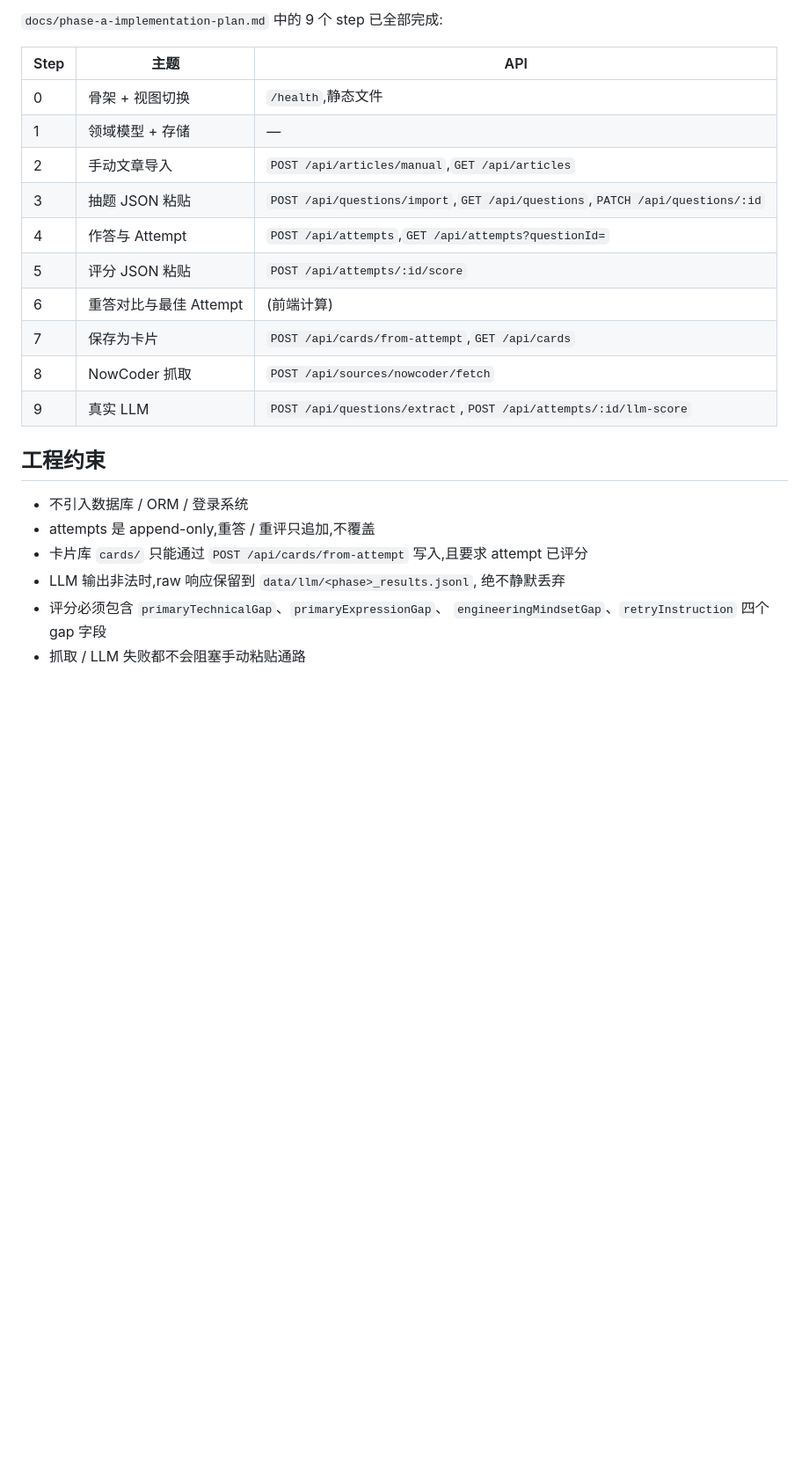
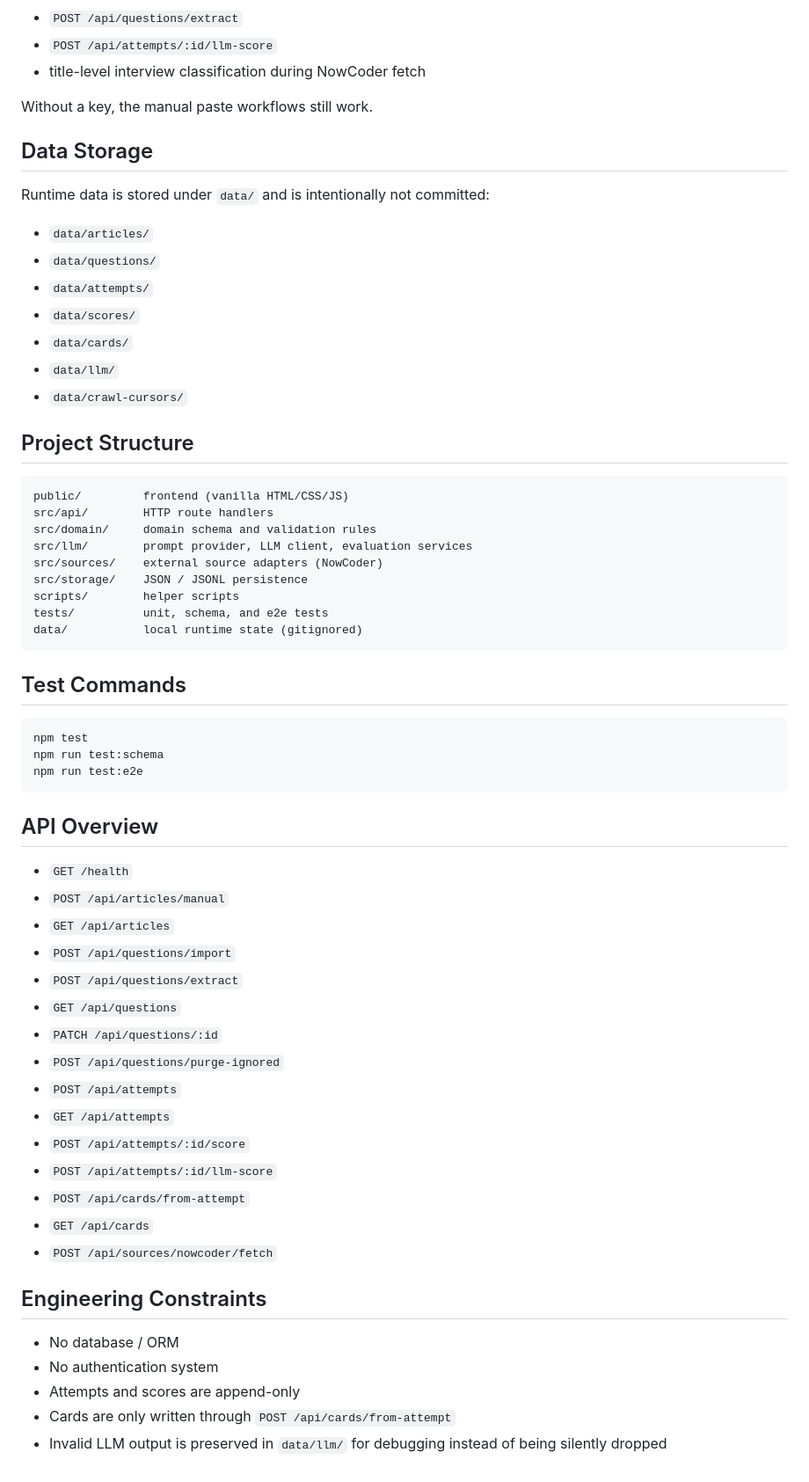
Before and after one commit to xiaozhongyaonvli/interview-practice-workbench, a Markdown page: README.md, the part around one of its changes. Shown at 88% size. GitHub-like rendering; blank space fills up the shorter version.

````diff
--- a/README.md
+++ b/README.md
@@ -65,27 +84,66 @@ tests/         单元 / e2e / schema 测试套件
 
-`docs/phase-a-implementation-plan.md` 中的 9 个 step 已全部完成:
+- `POST /api/questions/extract`
+- `POST /api/attempts/:id/llm-score`
+- title-level interview classification during NowCoder fetch
 
-| Step | 主题 | API |
-|------|------|-----|
-| 0 | 骨架 + 视图切换 | `/health`,静态文件 |
-| 1 | 领域模型 + 存储 | — |
-| 2 | 手动文章导入 | `POST /api/articles/manual`,`GET /api/articles` |
-| 3 | 抽题 JSON 粘贴 | `POST /api/questions/import`,`GET /api/questions`,`PATCH /api/questions/:id` |
-| 4 | 作答与 Attempt | `POST /api/attempts`,`GET /api/attempts?questionId=` |
-| 5 | 评分 JSON 粘贴 | `POST /api/attempts/:id/score` |
-| 6 | 重答对比与最佳 Attempt | (前端计算) |
-| 7 | 保存为卡片 | `POST /api/cards/from-attempt`,`GET /api/cards` |
-| 8 | NowCoder 抓取 | `POST /api/sources/nowcoder/fetch` |
-| 9 | 真实 LLM | `POST /api/questions/extract`,`POST /api/attempts/:id/llm-score` |
+Without a key, the manual paste workflows still work.
 
-## 工程约束
+## Data Storage
 
-- 不引入数据库 / ORM / 登录系统
-- attempts 是 append-only,重答 / 重评只追加,不覆盖
-- 卡片库 `cards/` 只能通过 `POST /api/cards/from-attempt` 写入,且要求
-  attempt 已评分
-- LLM 输出非法时,raw 响应保留到 `data/llm/<phase>_results.jsonl`,
-  绝不静默丢弃
-- 评分必须包含 `primaryTechnicalGap`、`primaryExpressionGap`、
-  `engineeringMindsetGap`、`retryInstruction` 四个 gap 字段
-- 抓取 / LLM 失败都不会阻塞手动粘贴通路
+Runtime data is stored under `data/` and is intentionally not committed:
+
+- `data/articles/`
+- `data/questions/`
+- `data/attempts/`
+- `data/scores/`
+- `data/cards/`
+- `data/llm/`
+- `data/crawl-cursors/`
+
+## Project Structure
+
+```text
+public/         frontend (vanilla HTML/CSS/JS)
+src/api/        HTTP route handlers
+src/domain/     domain schema and validation rules
+src/llm/        prompt provider, LLM client, evaluation services
+src/sources/    external source adapters (NowCoder)
+src/storage/    JSON / JSONL persistence
+scripts/        helper scripts
+tests/          unit, schema, and e2e tests
+data/           local runtime state (gitignored)
+```
+
+## Test Commands
+
+```powershell
+npm test
+npm run test:schema
+npm run test:e2e
+```
+
+## API Overview
+
+- `GET /health`
+- `POST /api/articles/manual`
+- `GET /api/articles`
+- `POST /api/questions/import`
+- `POST /api/questions/extract`
+- `GET /api/questions`
+- `PATCH /api/questions/:id`
+- `POST /api/questions/purge-ignored`
+- `POST /api/attempts`
+- `GET /api/attempts`
+- `POST /api/attempts/:id/score`
+- `POST /api/attempts/:id/llm-score`
+- `POST /api/cards/from-attempt`
+- `GET /api/cards`
+- `POST /api/sources/nowcoder/fetch`
+
+## Engineering Constraints
+
+- No database / ORM
+- No authentication system
+- Attempts and scores are append-only
+- Cards are only written through `POST /api/cards/from-attempt`
+- Invalid LLM output is preserved in `data/llm/` for debugging instead of being silently dropped
````
Also changed, not shown: other parts of README.md (+55 -36 lines).
